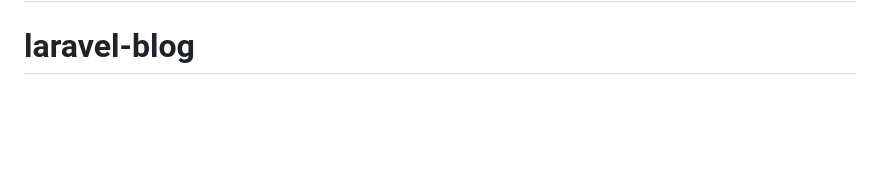
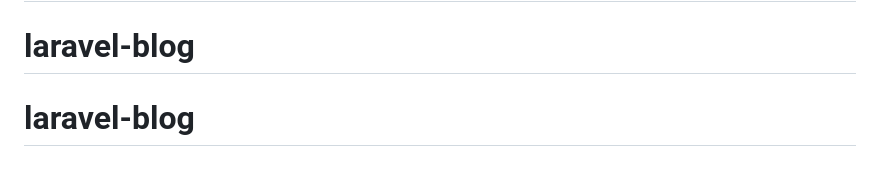
Before and after one commit to ros2601/laravel-blog, a Markdown page: README.md, the part around the change. Drawn GitHub-style; blank space fills up the shorter version.

```diff
--- a/README.md
+++ b/README.md
@@ -66,3 +66,4 @@ If you discover a security vulnerability within Laravel, please send an e-mail t
 The Laravel framework is open-sourced software licensed under the [MIT license](https://opensource.org/licenses/MIT).
 # laravel-blog
 # laravel-blog
+# laravel-blog
```
